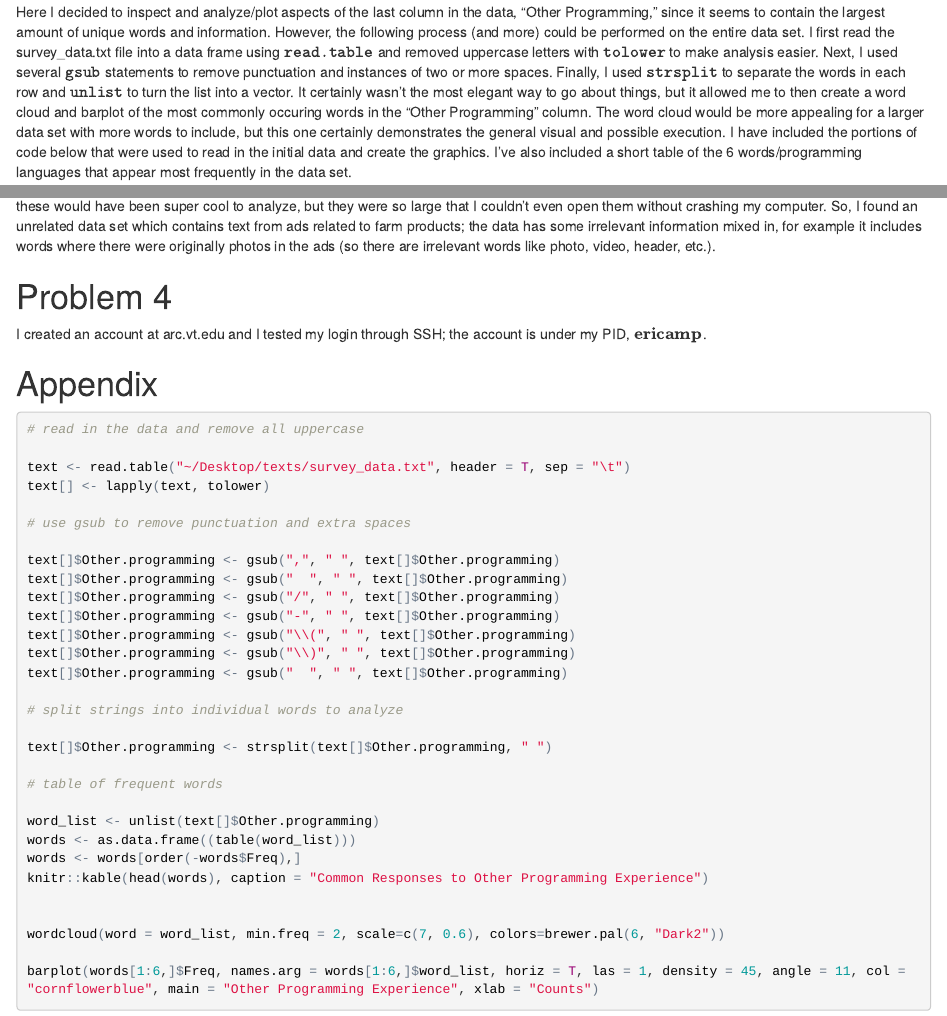
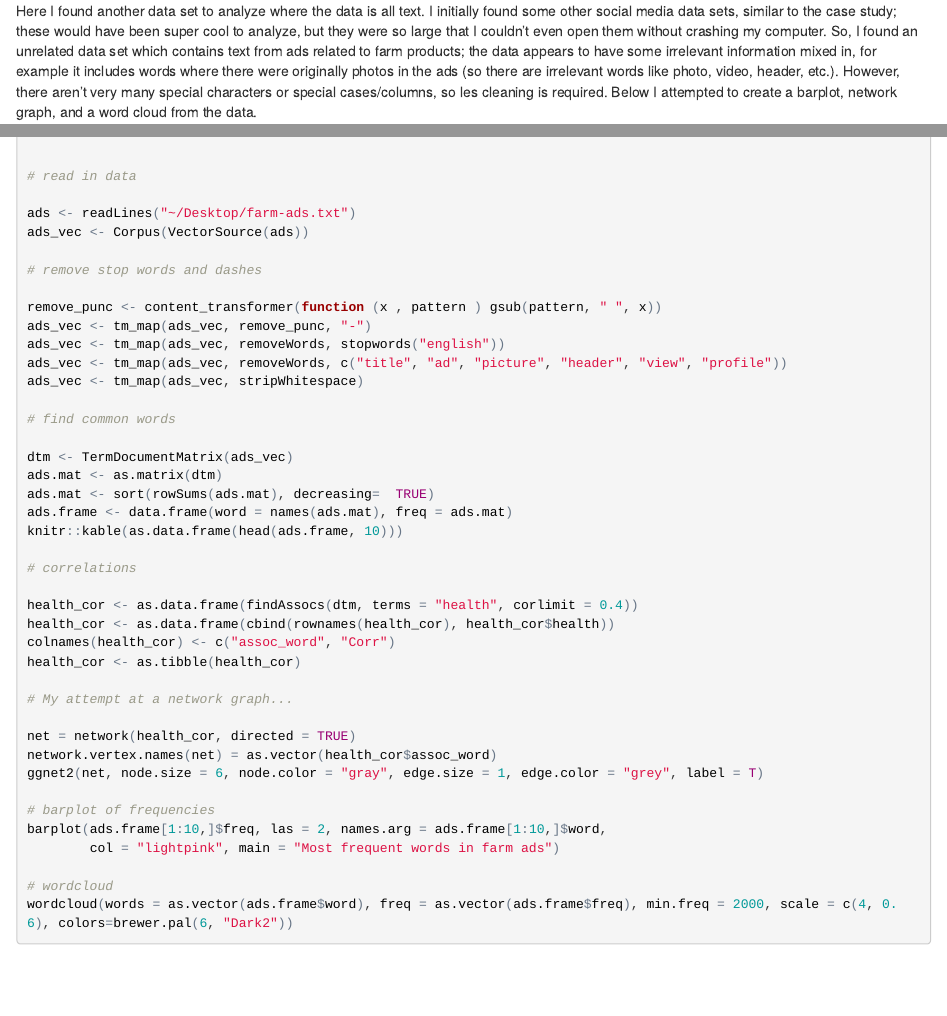
Before and after one commit to ericamp/EMP_Stats, an R Markdown document (HW8_Porter_Erica.Rmd): the page in a window 1100 px wide, from 390 px down before the commit and from 2110 px down after it, and a second part further down, joined at a grey line. The pictures show the output file HW8_Porter_Erica.html that the author committed with the source, opened offline.

````diff
--- a/HW8_Porter_Erica.Rmd
+++ b/HW8_Porter_Erica.Rmd
@@ -81,4 +88,4 @@
 
 
 #Problem 3
-Here I found another data set to analyze where the data is all text.  I initially found some other social media data sets, similar to the case study; these would have been super cool to analyze, but they were so large that I couldn't even open them without crashing my computer.  So, I found an unrelated data set which contains text from ads related to farm products; the data has some irrelevant information mixed in, for example it includes words where there were originally photos in the ads (so there are irrelevant words like photo, video, header, etc.).
+Here I found another data set to analyze where the data is all text.  I initially found some other social media data sets, similar to the case study; these would have been super cool to analyze, but they were so large that I couldn't even open them without crashing my computer.  So, I found an unrelated data set which contains text from ads related to farm products; the data appears to have some irrelevant information mixed in, for example it includes words where there were originally photos in the ads (so there are irrelevant words like photo, video, header, etc.).  However, there aren't very many special characters or special cases/columns, so les cleaning is required.  Below I attempted to create a barplot, network graph, and a word cloud from the data.
@@ -85,11 +96,49 @@
 
 ```{r case_study, echo = F, eval = T}
 
+# read in data
+
 ads <- readLines("~/Desktop/farm-ads.txt")
-docs <- Corpus(VectorSource(ads))
-#inspect(docs)
+ads_vec <- Corpus(VectorSource(ads))
+
+# remove stop words and dashes
+
 remove_punc <- content_transformer(function (x , pattern ) gsub(pattern, " ", x))
-docs <- tm_map(docs, remove_punc, "-")
+ads_vec <- tm_map(ads_vec, remove_punc, "-")
+ads_vec <- tm_map(ads_vec, removeWords, stopwords("english"))
+ads_vec <- tm_map(ads_vec, removeWords, c("title", "ad", "picture", "header", "view", "profile"))
+ads_vec <- tm_map(ads_vec, stripWhitespace)
+
+# find common words
+
+dtm <- TermDocumentMatrix(ads_vec)
+ads.mat <- as.matrix(dtm)
+ads.mat <- sort(rowSums(ads.mat), decreasing=  TRUE)
+ads.frame <- data.frame(word = names(ads.mat), freq = ads.mat)
+knitr::kable(as.data.frame(head(ads.frame, 10)))
+
+# correlations
+
+health_cor <- as.data.frame(findAssocs(dtm, terms = "health", corlimit = 0.4))
+health_cor <- as.data.frame(cbind(rownames(health_cor), health_cor$health))
+colnames(health_cor) <- c("assoc_word", "Corr")
+health_cor <- as.tibble(health_cor)
+
+```
+
+```{r graphs, echo = T, eval = F, include = T}
+# My attempt at a network graph...
+
+net = network(health_cor, directed = TRUE)
+network.vertex.names(net) = as.vector(health_cor$assoc_word)
+ggnet2(net, node.size = 6, node.color = "gray", edge.size = 1, edge.color = "grey", label = T)
+
+# barplot of frequencies
+barplot(ads.frame[1:10,]$freq, las = 2, names.arg = ads.frame[1:10,]$word,
+        col = "lightpink", main = "Most frequent words in farm ads")
+
+# wordcloud
+wordcloud(words = as.vector(ads.frame$word), freq = as.vector(ads.frame$freq), min.freq = 2000, scale = c(4, 0.6), colors=brewer.pal(6, "Dark2"))
 
 ```
 
````
Also changed, not shown: HW8_Porter_Erica.html, HW8_Porter_Erica.nb.html, HW8_Porter_Erica.Rmd (35 more changed lines).
